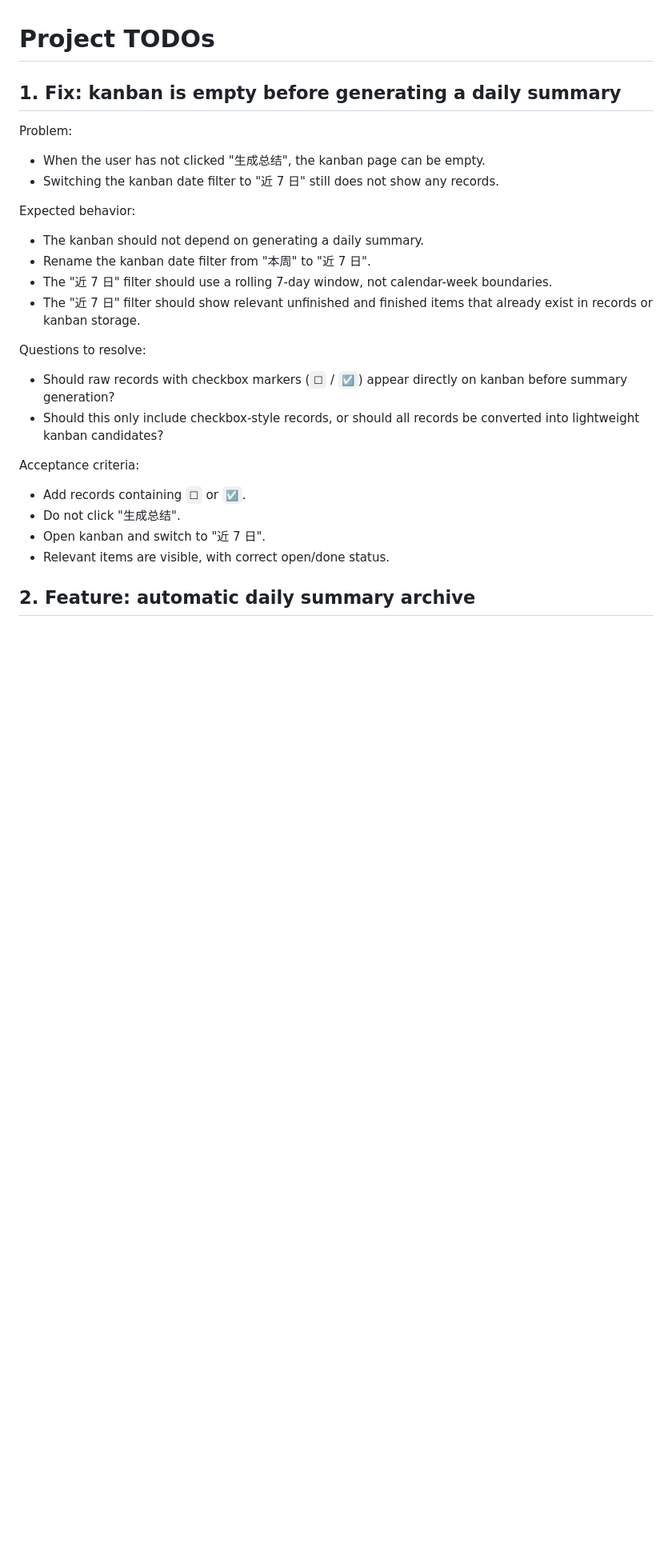
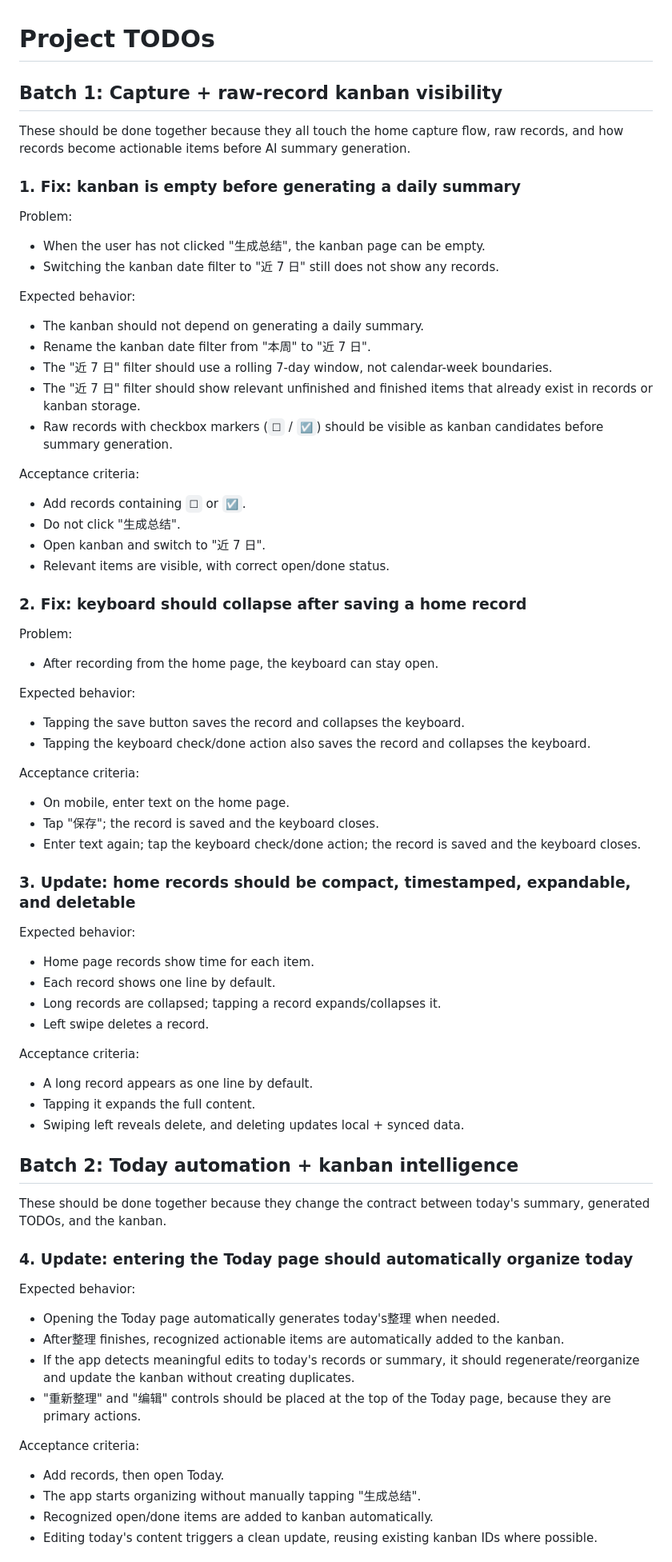
Before and after one commit to TU-Dan/Easynote, a Markdown page: TODO.md, the part around one of its changes. Shown at 80% size. Rendered like a GitHub page; blank space fills up the shorter version.

```diff
--- a/TODO.md
+++ b/TODO.md
@@ -1,6 +1,10 @@
 # Project TODOs
 
-## 1. Fix: kanban is empty before generating a daily summary
+## Batch 1: Capture + raw-record kanban visibility
+
+These should be done together because they all touch the home capture flow, raw records, and how records become actionable items before AI summary generation.
+
+### 1. Fix: kanban is empty before generating a daily summary
 
 Problem:
 - When the user has not clicked "生成总结", the kanban page can be empty.
@@ -11,10 +15,7 @@ Expected behavior:
 - Rename the kanban date filter from "本周" to "近 7 日".
 - The "近 7 日" filter should use a rolling 7-day window, not calendar-week boundaries.
 - The "近 7 日" filter should show relevant unfinished and finished items that already exist in records or kanban storage.
-
-Questions to resolve:
-- Should raw records with checkbox markers (`☐` / `☑`) appear directly on kanban before summary generation?
-- Should this only include checkbox-style records, or should all records be converted into lightweight kanban candidates?
+- Raw records with checkbox markers (`☐` / `☑`) should be visible as kanban candidates before summary generation.
 
 Acceptance criteria:
 - Add records containing `☐` or `☑`.
@@ -22,4 +23,48 @@ Acceptance criteria:
 - Open kanban and switch to "近 7 日".
 - Relevant items are visible, with correct open/done status.
 
-## 2. Feature: automatic daily summary archive
+### 2. Fix: keyboard should collapse after saving a home record
+
+Problem:
+- After recording from the home page, the keyboard can stay open.
+
+Expected behavior:
+- Tapping the save button saves the record and collapses the keyboard.
+- Tapping the keyboard check/done action also saves the record and collapses the keyboard.
+
+Acceptance criteria:
+- On mobile, enter text on the home page.
+- Tap "保存"; the record is saved and the keyboard closes.
+- Enter text again; tap the keyboard check/done action; the record is saved and the keyboard closes.
+
+### 3. Update: home records should be compact, timestamped, expandable, and deletable
+
+Expected behavior:
+- Home page records show time for each item.
+- Each record shows one line by default.
+- Long records are collapsed; tapping a record expands/collapses it.
+- Left swipe deletes a record.
+
+Acceptance criteria:
+- A long record appears as one line by default.
+- Tapping it expands the full content.
+- Swiping left reveals delete, and deleting updates local + synced data.
+
+## Batch 2: Today automation + kanban intelligence
+
+These should be done together because they change the contract between today's summary, generated TODOs, and the kanban.
+
+### 4. Update: entering the Today page should automatically organize today
+
+Expected behavior:
+- Opening the Today page automatically generates today's整理 when needed.
+- After整理 finishes, recognized actionable items are automatically added to the kanban.
+- If the app detects meaningful edits to today's records or summary, it should regenerate/reorganize and update the kanban without creating duplicates.
+- "重新整理" and "编辑" controls should be placed at the top of the Today page, because they are primary actions.
+
+Acceptance criteria:
+- Add records, then open Today.
+- The app starts organizing without manually tapping "生成总结".
+- Recognized open/done items are added to kanban automatically.
+- Editing today's content triggers a clean update, reusing existing kanban IDs where possible.
+
```
Also changed, not shown: other parts of TODO.md (+98 -39 lines).
